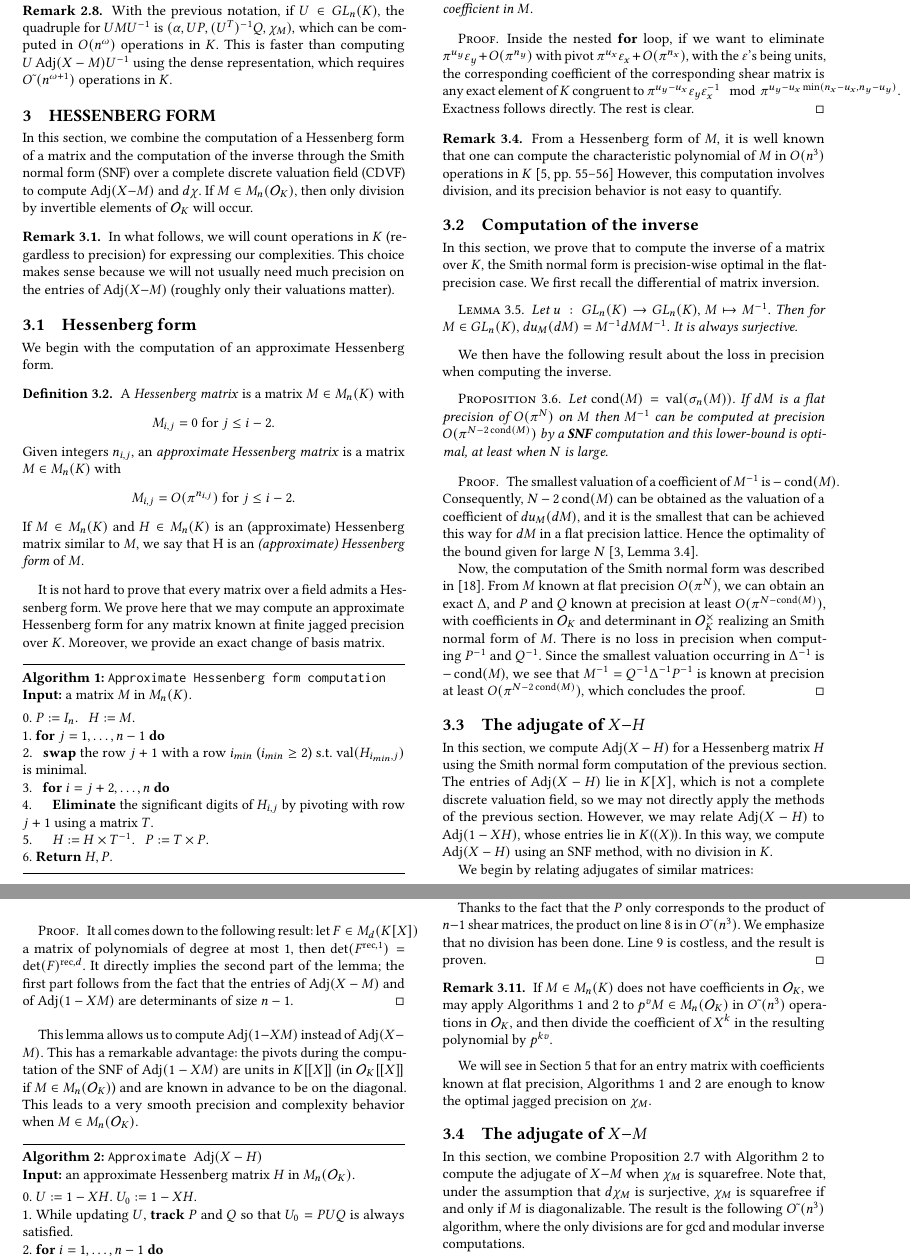
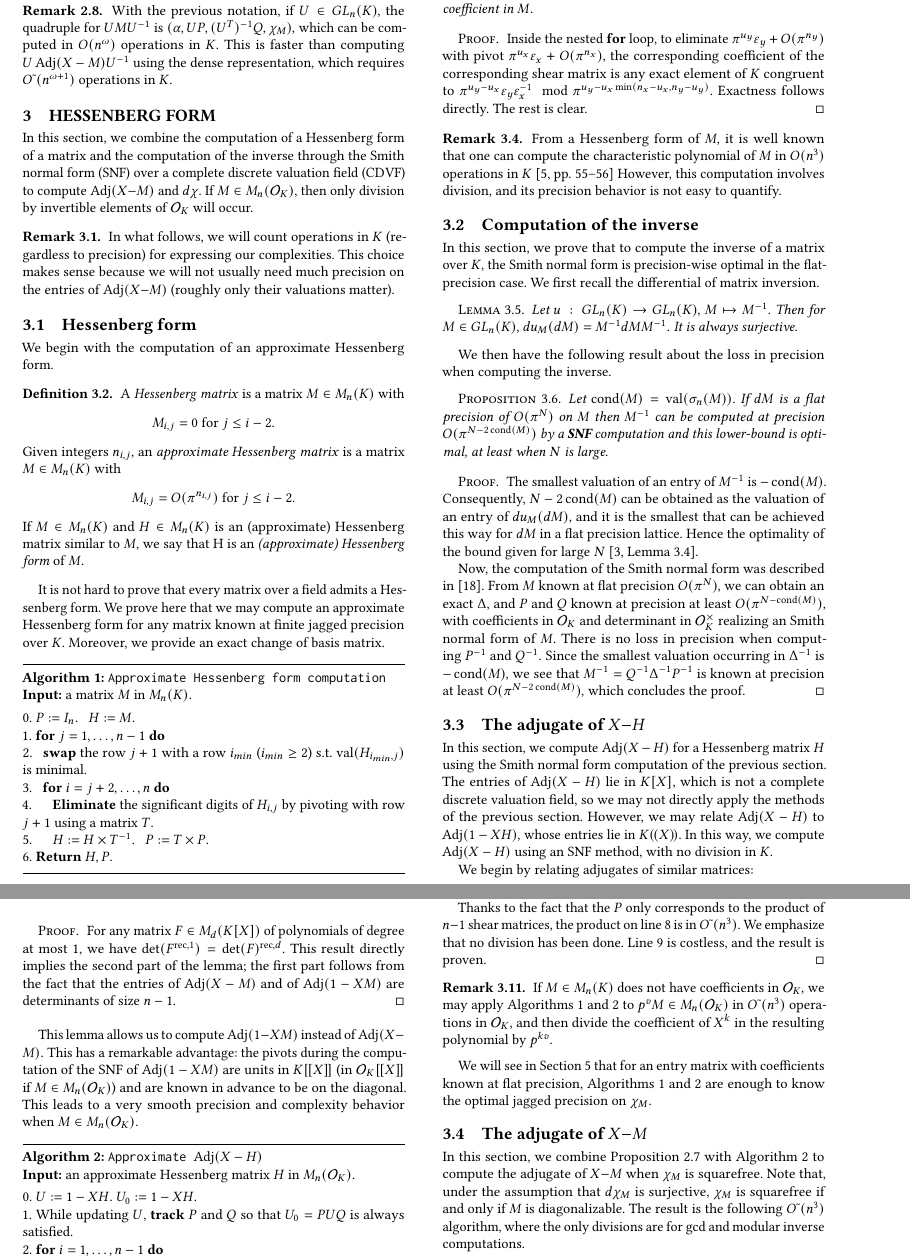
Before and after one commit to roed314/padicprec, a LaTeX paper (charpoly/charpoly.tex): two parts of pages 4 and 5 of 8, joined at a grey line, cut so that both start at the same text. Compiled offline with pdfLaTeX.

Commit message:
Fixing small typos

```diff
--- a/charpoly/charpoly.tex
+++ b/charpoly/charpoly.tex
@@ -641,8 +641,7 @@ $P$ is exact
 and the computation is in $O(n^3)$ operations in $K$ at precision the maximum precision of a coefficient in $M.$
 \end{prop}
 \begin{proof}
-Inside the nested \textbf{for} loop, if we want to eliminate $\pi^{u_y} \varepsilon_y+O(\pi^{n_y})$ with pivot $\pi^{u_x} \varepsilon_x+O(\pi^{n_x}),$
-with the $\varepsilon$'s being units,
+Inside the nested \textbf{for} loop, to eliminate $\pi^{u_y} \varepsilon_y+O(\pi^{n_y})$ with pivot $\pi^{u_x} \varepsilon_x+O(\pi^{n_x}),$
 the corresponding coefficient of the corresponding shear matrix is
 any exact element of $K$ congruent to
 $\pi^{u_y-u_x} \varepsilon_y \varepsilon_x^{-1} \mod \pi^{u_y-u_x\min (n_x-u_x,n_y-u_y)}$.
@@ -682,9 +681,9 @@ at least when $N$ is large.
 \end{prop}
 
 \begin{proof}
-The smallest valuation of a coefficient of $M^{-1}$ is $-\cond(M)$.
+The smallest valuation of an entry of $M^{-1}$ is $-\cond(M)$.
 Consequently, $N - 2\cond(M)$
-can be obtained as the valuation of a coefficient of $du_M(dM)$,
+can be obtained as the valuation of an entry of $du_M(dM)$,
 and it is the smallest that can be achieved this way for $dM$ in a flat precision lattice.
 Hence the optimality of the bound given for large
 $N$ \cite[Lemma 3.4]{caruso-roe-vaccon:14a}.
@@ -699,7 +698,7 @@ we see that $M^{-1}=Q^{-1} \Delta^{-1} P^{-1}$ is known at precision at least $O
 which concludes the proof.
 \end{proof}
 
-\subsection{The adjugate of $X{-}H$}
+\subsection{The adjugate of \texorpdfstring{$X{-}H$}{X-H}}
 
 In this section, we compute $\adj(X-H)$ for a Hessenberg matrix $H$
 using the Smith normal form computation of the previous section.
@@ -736,10 +735,9 @@ Let $M \in M_n(K).$ Then:
 \end{align*}
 \end{lem}
 \begin{proof}
-It all comes down to the following result:
-let $F \in M_d(K[X])$ a matrix of polynomials of degree at most $1,$
-then $\det (F^{\rec,1})=\det(F)^{\rec,d}.$
-It directly implies the second part of the lemma; the first part follows
+For any matrix $F \in M_d(K[X])$ of polynomials of degree at most $1$,
+we have $\det (F^{\rec,1})=\det(F)^{\rec,d}.$
+This result directly implies the second part of the lemma; the first part follows
 from the fact that the entries of $\adj(X-M)$ and of $\adj(1-XM)$
 are determinants of size $n-1$.
 \end{proof}
@@ -831,7 +829,7 @@ entry matrix with coefficients known at flat precision,
 Algorithms 1 and 2 are enough to
 know the optimal jagged precision on $\chi_M.$
 
-\subsection{The adjugate of $X{-}M$}
+\subsection{The adjugate of \texorpdfstring{$X{-}M$}{X-M}}
 
 In this section, we combine Proposition \ref{prop:shortcom}
 with Algorithm 2 to compute the adjugate of $X{-}M$
```
Also changed, not shown: charpoly/charpoly.bib (+2 -2 lines), charpoly/charpoly.tex (4 more changed lines).
